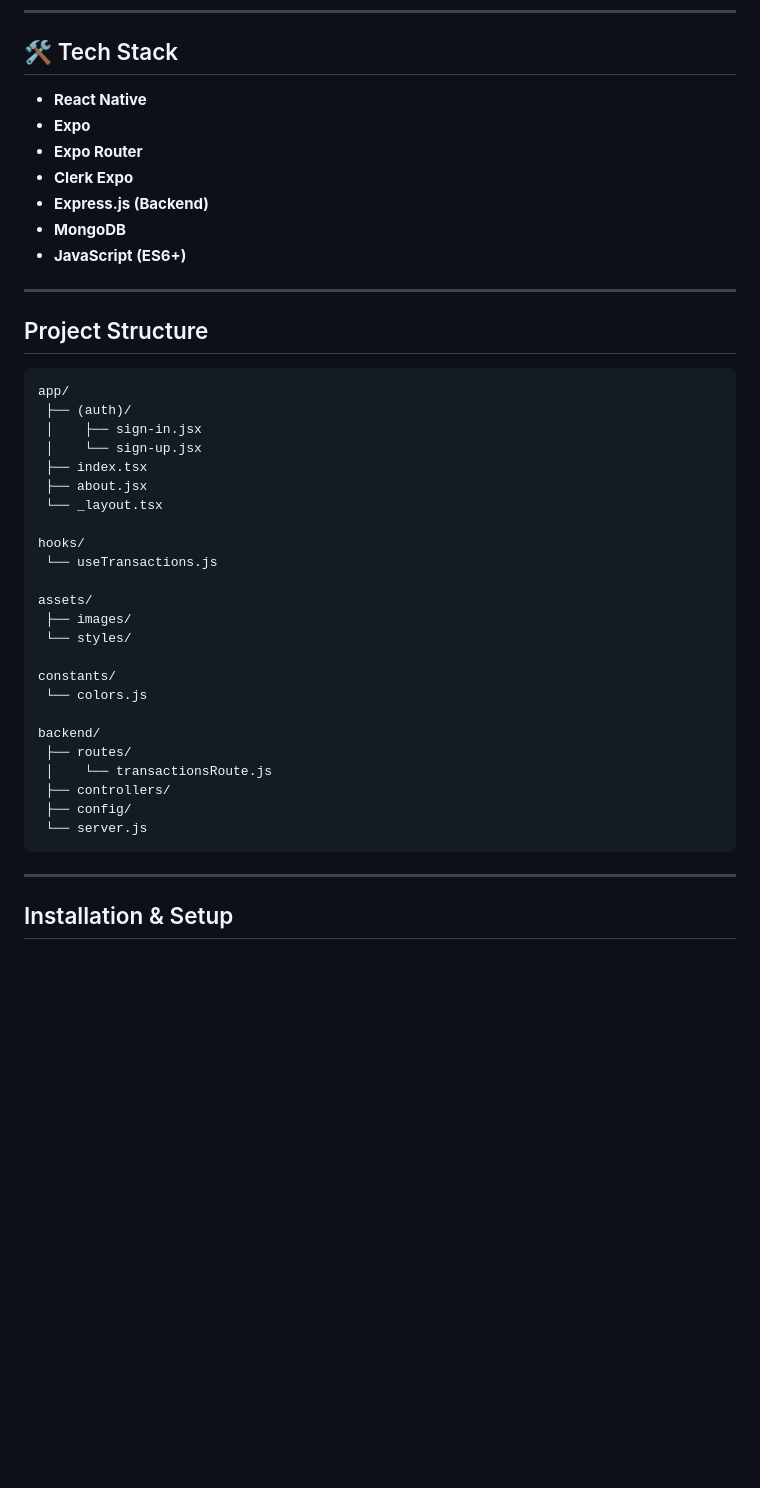
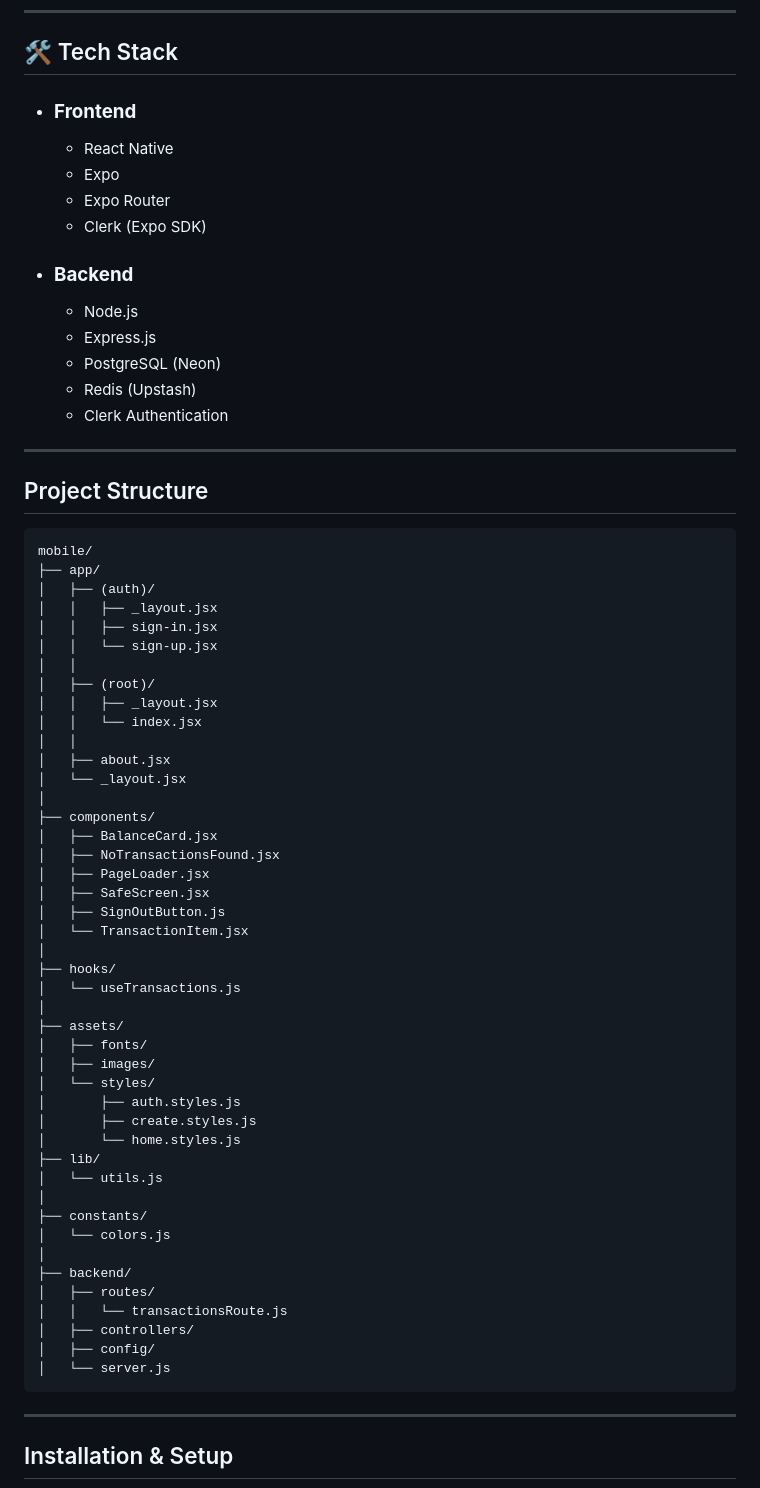
Before and after one commit to AnkitDimri4/RN-WALLET, a Markdown page: mobile/README.md, the part around one of its changes. Drawn GitHub-style; blank space fills up the shorter version.

Commit message:
Revise README with tech stack and project structure
Updated README to reflect project structure and tech stack.

````diff
--- a/mobile/README.md
+++ b/mobile/README.md
@@ -22,43 +22,68 @@ A React Native mobile application built using **Expo Router** with **Clerk authe
 
 ## 🛠️ Tech Stack
 
-* **React Native**
-* **Expo**
-* **Expo Router**
-* **Clerk Expo**
-* **Express.js (Backend)**
-* **MongoDB**
-* **JavaScript (ES6+)**
+- ### **Frontend**
+   - React Native
+   - Expo
+   - Expo Router
+   - Clerk (Expo SDK)
+
+- ### **Backend**
+    - Node.js
+    - Express.js
+    - PostgreSQL (Neon)
+    - Redis (Upstash)
+    - Clerk Authentication
 
 ---
 
 ##  Project Structure
 
 ```text
-app/
- ├── (auth)/
- │    ├── sign-in.jsx
- │    └── sign-up.jsx
- ├── index.tsx
- ├── about.jsx
- └── _layout.tsx
-
-hooks/
- └── useTransactions.js
-
-assets/
- ├── images/
- └── styles/
-
-constants/
- └── colors.js
-
-backend/
- ├── routes/
- │    └── transactionsRoute.js
- ├── controllers/
- ├── config/
- └── server.js
+mobile/
+├── app/
+│   ├── (auth)/
+│   │   ├── _layout.jsx
+│   │   ├── sign-in.jsx
+│   │   └── sign-up.jsx
+│   │
+│   ├── (root)/
+│   │   ├── _layout.jsx
+│   │   └── index.jsx
+│   │
+│   ├── about.jsx
+│   └── _layout.jsx
+│
+├── components/
+│   ├── BalanceCard.jsx
+│   ├── NoTransactionsFound.jsx
+│   ├── PageLoader.jsx
+│   ├── SafeScreen.jsx
+│   ├── SignOutButton.js
+│   └── TransactionItem.jsx
+│
+├── hooks/
+│   └── useTransactions.js
+│
+├── assets/
+│   ├── fonts/
+│   ├── images/
+│   └── styles/
+│       ├── auth.styles.js
+│       ├── create.styles.js
+│       └── home.styles.js
+├── lib/
+│   └── utils.js
+│
+├── constants/
+│   └── colors.js
+│
+├── backend/
+│   ├── routes/
+│   │   └── transactionsRoute.js
+│   ├── controllers/
+│   ├── config/
+│   └── server.js
 ```
 
 ---
````
Also changed, not shown: other parts of mobile/README.md (+32 -0 lines).
